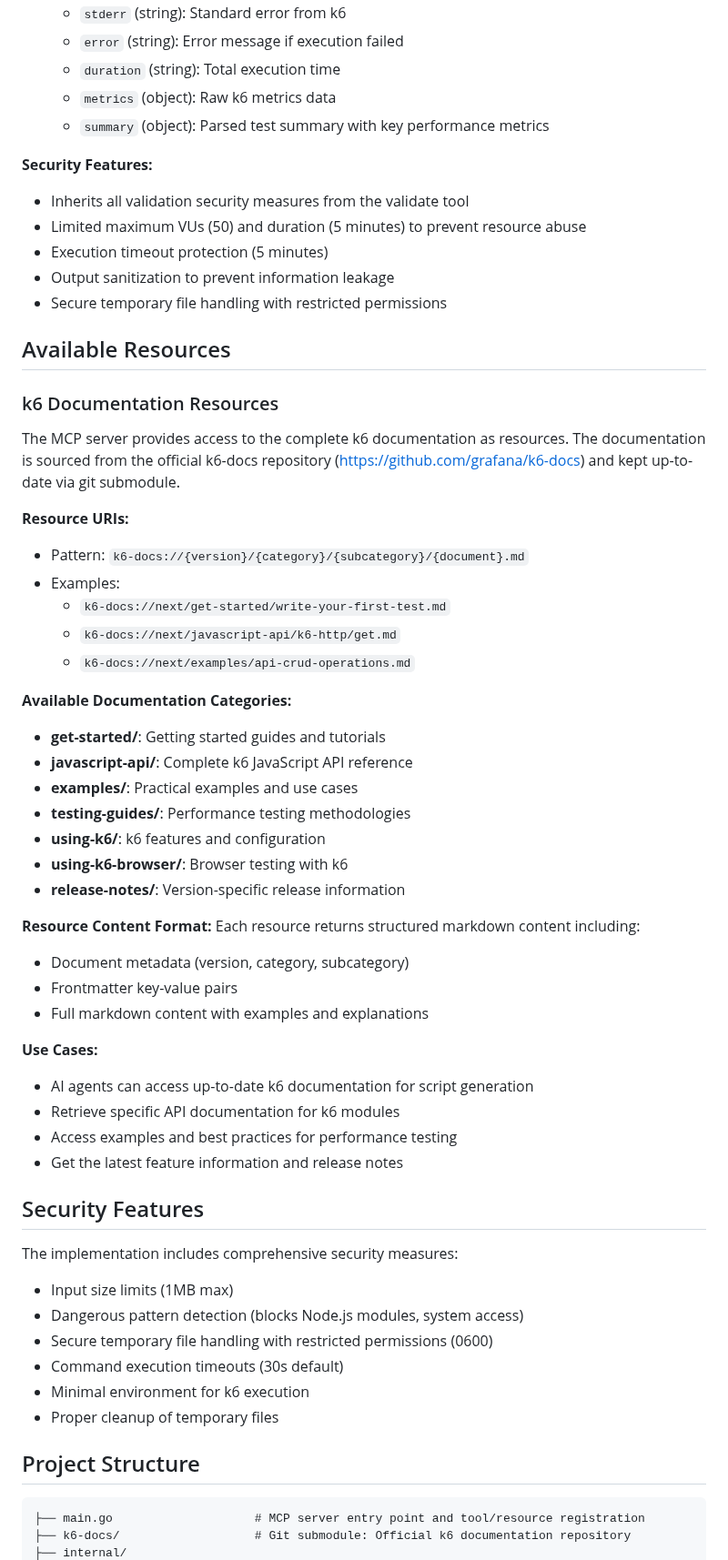
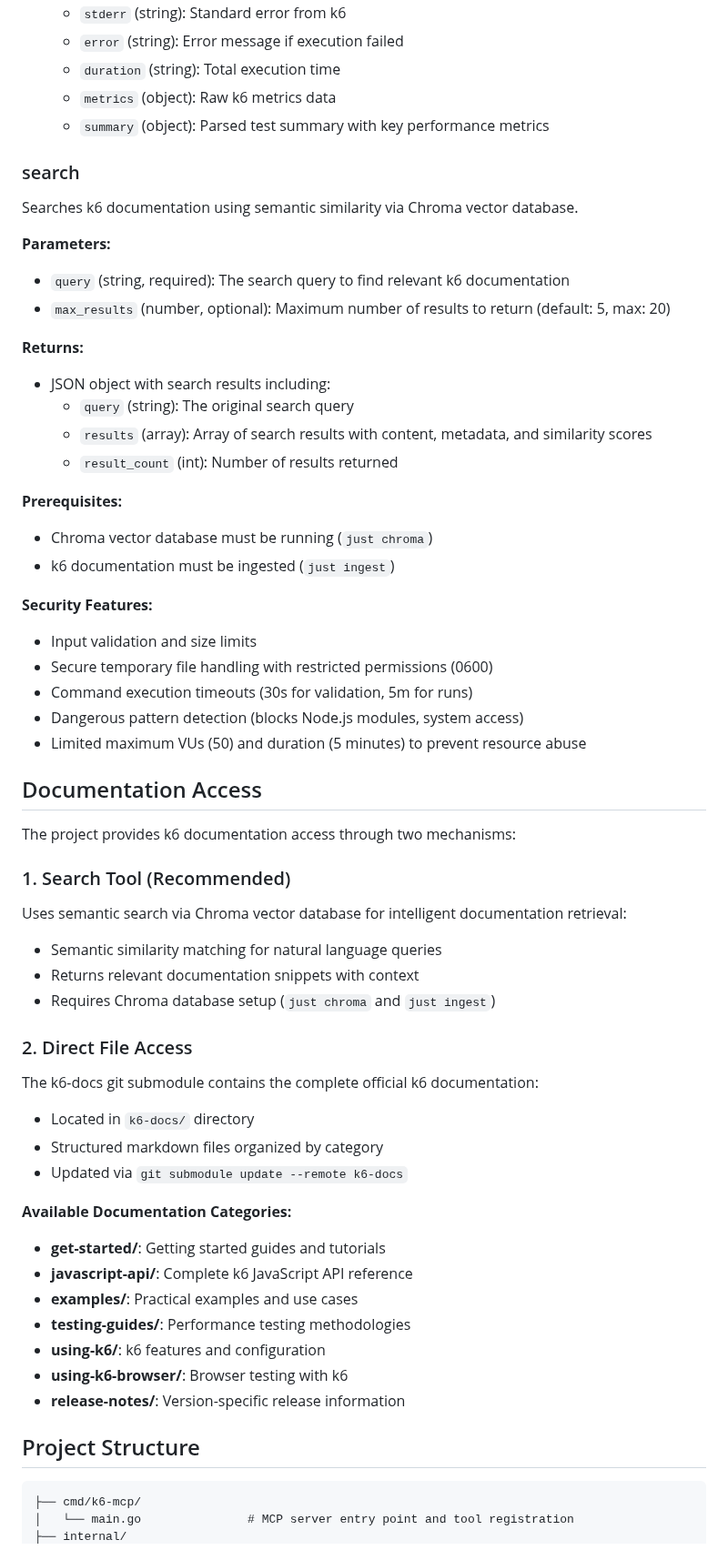
Before and after one commit to oleiade/k6-mcp, a Markdown page: CLAUDE.md, the part around one of its changes. Shown at 91% size. Drawn GitHub-style.

Commit message:
chore: iterate on CLAUDE.md

````diff
--- a/CLAUDE.md
+++ b/CLAUDE.md
@@ -112,24 +144,45 @@ Executes k6 performance tests with configurable parameters for load testing scen
   - `metrics` (object): Raw k6 metrics data
   - `summary` (object): Parsed test summary with key performance metrics
 
+### search
+Searches k6 documentation using semantic similarity via Chroma vector database.
+
+**Parameters:**
+- `query` (string, required): The search query to find relevant k6 documentation
+- `max_results` (number, optional): Maximum number of results to return (default: 5, max: 20)
+
+**Returns:**
+- JSON object with search results including:
+  - `query` (string): The original search query
+  - `results` (array): Array of search results with content, metadata, and similarity scores
+  - `result_count` (int): Number of results returned
+
+**Prerequisites:**
+- Chroma vector database must be running (`just chroma`)
+- k6 documentation must be ingested (`just ingest`)
+
 **Security Features:**
-- Inherits all validation security measures from the validate tool
+- Input validation and size limits
+- Secure temporary file handling with restricted permissions (0600)
+- Command execution timeouts (30s for validation, 5m for runs)
+- Dangerous pattern detection (blocks Node.js modules, system access)
 - Limited maximum VUs (50) and duration (5 minutes) to prevent resource abuse
-- Execution timeout protection (5 minutes)
-- Output sanitization to prevent information leakage
-- Secure temporary file handling with restricted permissions
 
-## Available Resources
+## Documentation Access
 
-### k6 Documentation Resources
-The MCP server provides access to the complete k6 documentation as resources. The documentation is sourced from the official k6-docs repository (https://github.com/grafana/k6-docs) and kept up-to-date via git submodule.
+The project provides k6 documentation access through two mechanisms:
 
-**Resource URIs:**
-- Pattern: `k6-docs://{version}/{category}/{subcategory}/{document}.md`
-- Examples:
-  - `k6-docs://next/get-started/write-your-first-test.md`
-  - `k6-docs://next/javascript-api/k6-http/get.md`
-  - `k6-docs://next/examples/api-crud-operations.md`
+### 1. Search Tool (Recommended)
+Uses semantic search via Chroma vector database for intelligent documentation retrieval:
+- Semantic similarity matching for natural language queries
+- Returns relevant documentation snippets with context
+- Requires Chroma database setup (`just chroma` and `just ingest`)
+
+### 2. Direct File Access
+The k6-docs git submodule contains the complete official k6 documentation:
+- Located in `k6-docs/` directory
+- Structured markdown files organized by category
+- Updated via `git submodule update --remote k6-docs`
 
 **Available Documentation Categories:**
 - **get-started/**: Getting started guides and tutorials
@@ -140,31 +193,9 @@ The MCP server provides access to the complete k6 documentation as resources. Th
 - **using-k6-browser/**: Browser testing with k6
 - **release-notes/**: Version-specific release information
 
-**Resource Content Format:**
-Each resource returns structured markdown content including:
-- Document metadata (version, category, subcategory)
-- Frontmatter key-value pairs
-- Full markdown content with examples and explanations
-
-**Use Cases:**
-- AI agents can access up-to-date k6 documentation for script generation
-- Retrieve specific API documentation for k6 modules
-- Access examples and best practices for performance testing
-- Get the latest feature information and release notes
-
-## Security Features
-
-The implementation includes comprehensive security measures:
-- Input size limits (1MB max)
-- Dangerous pattern detection (blocks Node.js modules, system access)
-- Secure temporary file handling with restricted permissions (0600)
-- Command execution timeouts (30s default)
-- Minimal environment for k6 execution
-- Proper cleanup of temporary files
-
 ## Project Structure
 
 ```
-├── main.go                    # MCP server entry point and tool/resource registration
-├── k6-docs/                   # Git submodule: Official k6 documentation repository
+├── cmd/k6-mcp/
+│   └── main.go               # MCP server entry point and tool registration
 ├── internal/
````
Also changed, not shown: other parts of CLAUDE.md (+74 -15 lines).
